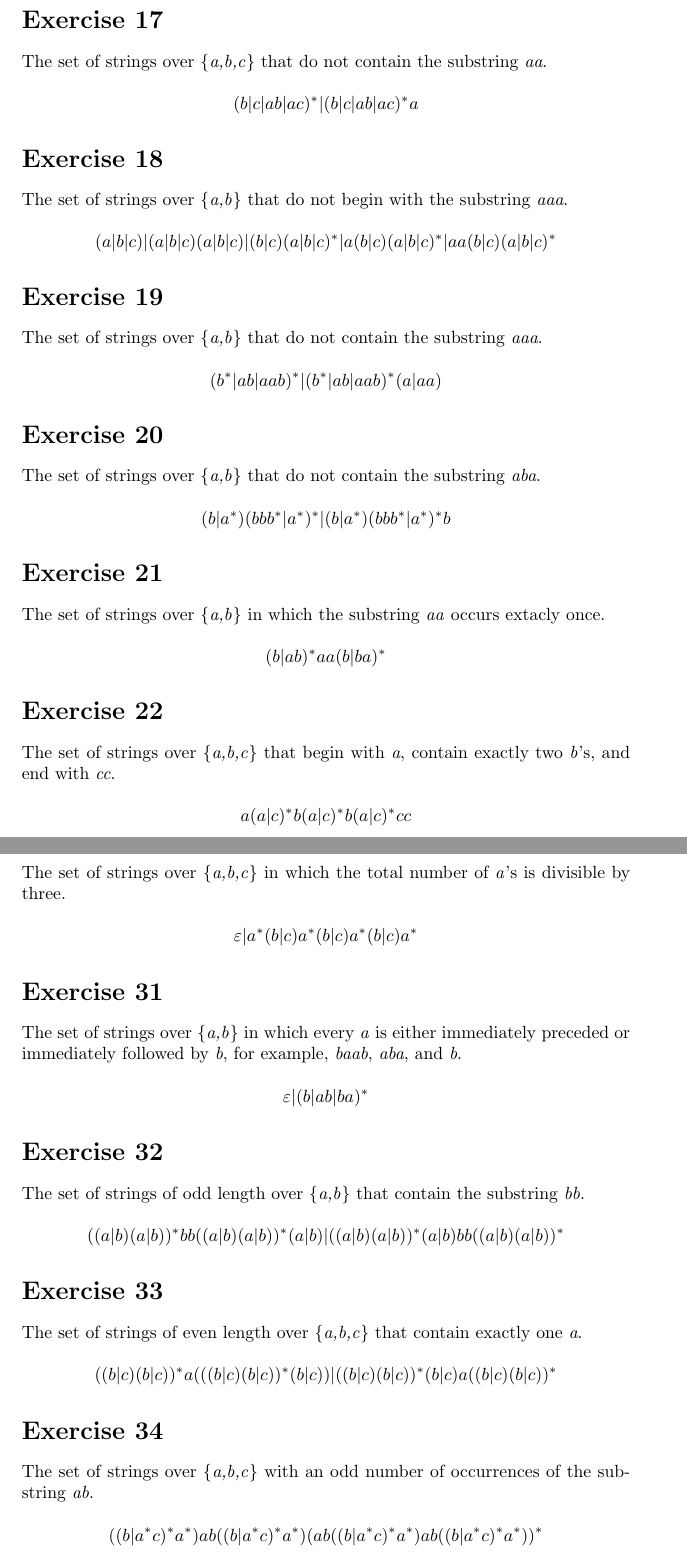
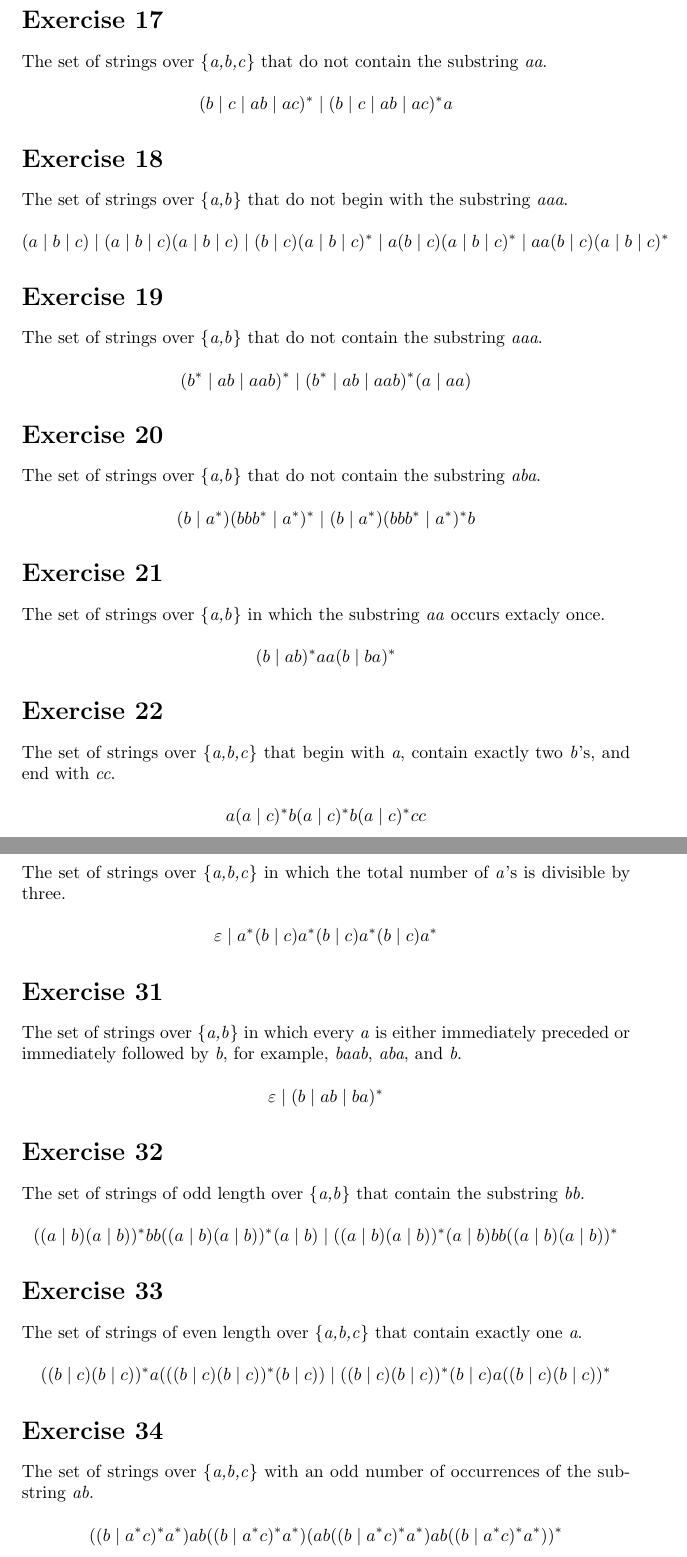
Before and after one commit to Javier184824/Compiladores_e_Interpretes, a LaTeX problem sheet (Tarea_DFA-RE/RE/re.tex): two parts of pages 4 and 6 of 7, joined at a grey line, cut so that both start at the same text. Compiled offline with pdfLaTeX.

Commit message:
Espacios entre los "|" arreglados

```diff
--- a/Tarea_DFA-RE/RE/re.tex
+++ b/Tarea_DFA-RE/RE/re.tex
@@ -111,27 +111,27 @@ $$b^*aab^*aab^*$$
 \section*{Exercise 17}
 The set of strings over \{\textit{a,b,c}\} that do not contain the substring \textit{aa}.
 \newline
-$$(b|c|ab|ac)^*|(b|c|ab|ac)^*a$$
+$$(b \mid c \mid ab \mid ac)^* \mid (b \mid c \mid ab \mid ac)^*a$$
 \section*{Exercise 18}
 The set of strings over \{\textit{a,b}\} that do not begin with the substring \textit{aaa}.
 \newline
-$$(a|b|c)|(a|b|c)(a|b|c)|(b|c)(a|b|c)^*|a(b|c)(a|b|c)^*|aa(b|c)(a|b|c)^*$$
+$$(a \mid b \mid c) \mid (a \mid b \mid c)(a \mid b \mid c) \mid (b \mid c)(a \mid b \mid c)^* \mid a(b \mid c)(a \mid b \mid c)^* \mid aa(b \mid c)(a \mid b \mid c)^*$$
 \section*{Exercise 19}
 The set of strings over \{\textit{a,b}\} that do not contain the substring \textit{aaa}.
 \newline
-$$(b^*|ab|aab)^*|(b^*|ab|aab)^*(a|aa)$$
+$$(b^* \mid ab \mid aab)^* \mid (b^* \mid ab \mid aab)^*(a \mid aa)$$
 \section*{Exercise 20}
 The set of strings over \{\textit{a,b}\} that do not contain the substring \textit{aba}.
 \newline
-$$(b|a^*)(bbb^*|a^*)^*|(b|a^*)(bbb^*|a^*)^*b$$
+$$(b \mid a^*)(bbb^* \mid a^*)^* \mid (b \mid a^*)(bbb^* \mid a^*)^*b$$
 \section*{Exercise 21}
 The set of strings over \{\textit{a,b}\} in which the substring \textit{aa} occurs extacly once.
 \newline
-$$(b|ab)^*aa(b|ba)^*$$
+$$(b \mid ab)^*aa(b \mid ba)^*$$
 \section*{Exercise 22}
 The set of strings over \{\textit{a,b,c}\} that begin with \textit{a}, contain exactly two \textit{b}'s, and end with \textit{cc}.
 \newline
-$$a(a|c)^*b(a|c)^*b(a|c)^*cc$$
+$$a(a \mid c)^*b(a \mid c)^*b(a \mid c)^*cc$$
 \section*{Exercise 23}
 The set of strings over \{\textit{a,b}\} that contain the substring \textit{ab} and the substring \textit{ba}.
 \newline
@@ -175,27 +175,27 @@ $$(b^*ab^*ab^*a)^*$$
 \section*{Exercise 30}
 The set of strings over \{\textit{a,b,c}\} in which the total number of \textit{a}'s is divisible by three.
 \newline
-$$\varepsilon | a^*(b|c)a^*(b|c)a^*(b|c)a^*$$
+$$\varepsilon  \mid  a^*(b \mid c)a^*(b \mid c)a^*(b \mid c)a^*$$
 
 \section*{Exercise 31}
 The set of strings over \{\textit{a,b}\} in which every \textit{a} is either immediately preceded or immediately followed by \textit{b}, for example, \textit{baab}, \textit{aba}, and \textit{b}.
 \newline
-$$\varepsilon | (b|ab|ba)^*$$
+$$\varepsilon  \mid  (b \mid ab \mid ba)^*$$
 
 \section*{Exercise 32}
 The set of strings of odd length over \{\textit{a,b}\} that contain the substring \textit{bb}.
 \newline
-$$((a|b)(a|b))^*bb((a|b)(a|b))^*(a|b) | ((a|b)(a|b))^*(a|b)bb((a|b)(a|b))^*$$
+$$((a \mid b)(a \mid b))^*bb((a \mid b)(a \mid b))^*(a \mid b)  \mid  ((a \mid b)(a \mid b))^*(a \mid b)bb((a \mid b)(a \mid b))^*$$
 
 \section*{Exercise 33}
 The set of strings of even length over \{\textit{a,b,c}\} that contain exactly one \textit{a}.
 \newline
-$$((b|c)(b|c))^*a(((b|c)(b|c))^*(b|c)) | ((b|c)(b|c))^*(b|c)a((b|c)(b|c))^*$$
+$$((b \mid c)(b \mid c))^*a(((b \mid c)(b \mid c))^*(b \mid c))  \mid  ((b \mid c)(b \mid c))^*(b \mid c)a((b \mid c)(b \mid c))^*$$
 
 \section*{Exercise 34}
 The set of strings over \{\textit{a,b,c}\} with an odd number of occurrences of the substring \textit{ab}.
 \newline
-$$((b|a^*c)^*a^*) ab ((b|a^*c)^*a^*) ( ab ((b|a^*c)^*a^*) ab ((b|a^*c)^*a^*))^*$$
+$$((b \mid a^*c)^*a^*) ab ((b \mid a^*c)^*a^*) ( ab ((b \mid a^*c)^*a^*) ab ((b \mid a^*c)^*a^*))^*$$
 
 \section*{Exercise 35}
 The set of strings of odd length over \{\textit{a,b}\} that contain exactly two \textit{b}'s.
```
Also changed, not shown: Tarea_DFA-RE/RE/re.pdf, Tarea_DFA-RE/RE/re.tex (20 more changed lines), 1 other file.
